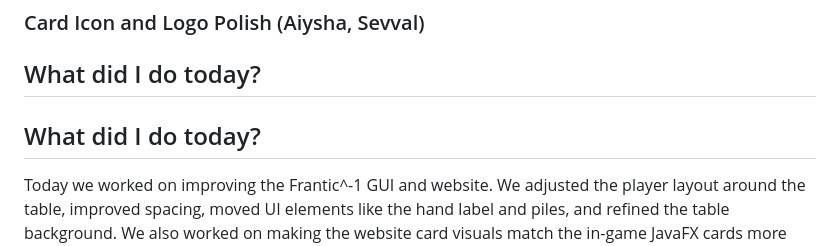
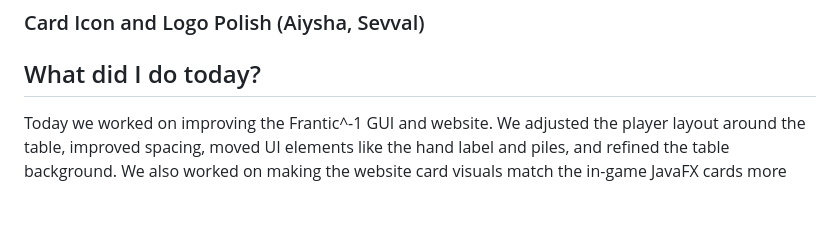
Before and after one commit to ayanomaliy/not-frantic, a Markdown page: docs/Diary.md, the part around one of its changes. Drawn GitHub-style; blank space fills up the shorter version.

Commit message:
diary update

```diff
--- a/docs/Diary.md
+++ b/docs/Diary.md
@@ -1348,9 +1348,6 @@ I also created and refined several SVG icons for special cards, including Skip,
 
 ## What did I do today?
 
-
-## What did I do today?
-
 Today we worked on improving the Frantic^-1 GUI and website. We adjusted the player layout around the table, improved spacing, moved UI elements like the hand label and piles, and refined the table background. We also worked on making the website card visuals match the in-game JavaFX cards more closely. Later, we fixed several test issues after removing Counterattack from the game and updated failing tests such as `DeckFactoryTest`, `CircularTablePaneTest`, `HandFanPaneTest`, and `FullRoundSimulationTest`. We also debugged why the Fuck You card icon was not loading and found that the asset path in `asset-config.json` needed to point to `icons/fuck_you.svg`. Additionally, we recorded gameplay videos and updated the README so that it matches the current state of the project.
 
 We've also decided that more sounds are not neccessary as we played the game.
```
Also changed, not shown: other parts of docs/Diary.md (+1 -1 lines).
